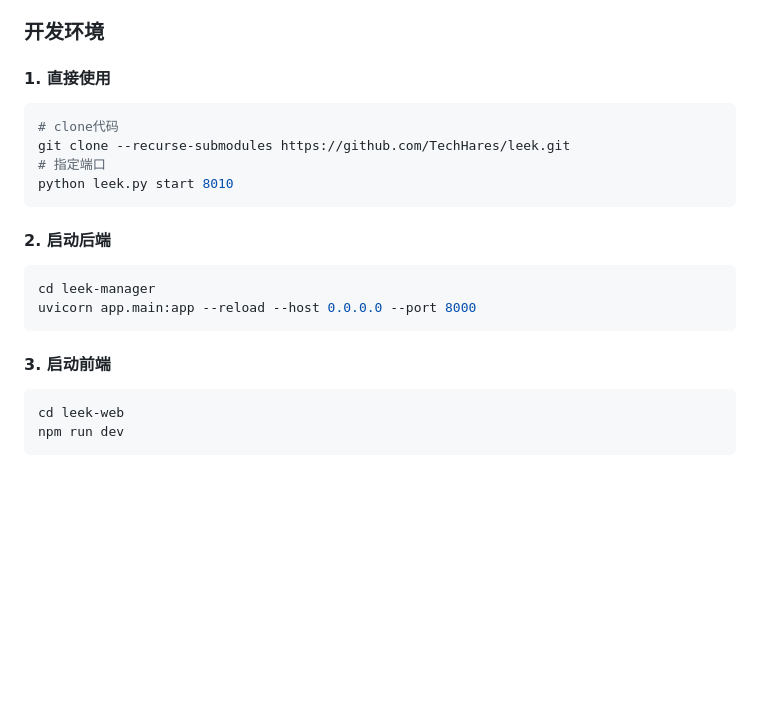
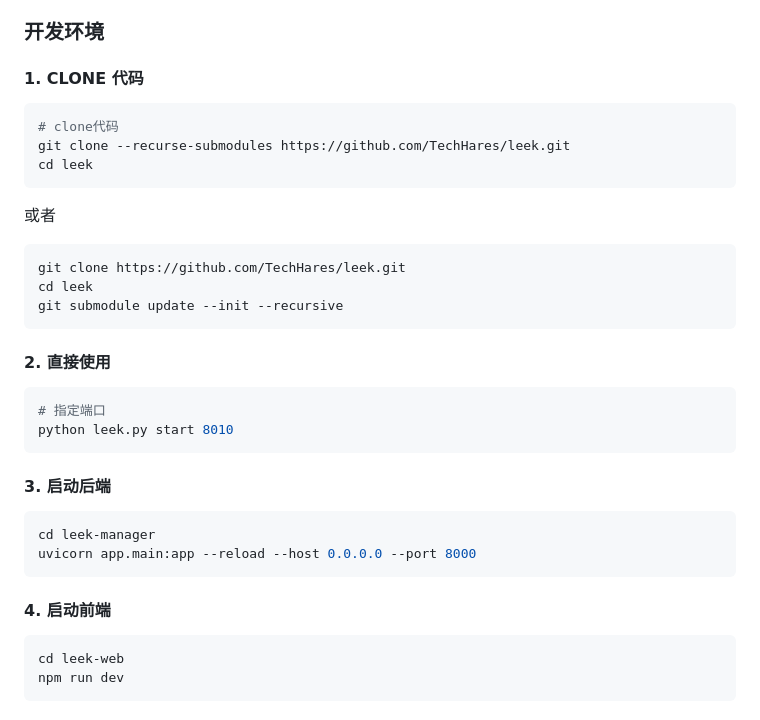
Before and after one commit to TechHares/leek, a Markdown page: README.md, the part around the change. GitHub-like rendering; blank space fills up the shorter version.

````diff
--- a/README.md
+++ b/README.md
@@ -18,21 +18,32 @@ leek/
 
 ### 开发环境
 
-#### 1. 直接使用
+#### 1. CLONE 代码
 ```bash
 # clone代码
 git clone --recurse-submodules https://github.com/TechHares/leek.git
+cd leek
+```
+或者
+```bash
+git clone https://github.com/TechHares/leek.git
+cd leek
+git submodule update --init --recursive
+```
+
+#### 2. 直接使用
+```bash
 # 指定端口
 python leek.py start 8010
 ```
 
-#### 2. 启动后端
+#### 3. 启动后端
 ```bash
 cd leek-manager
 uvicorn app.main:app --reload --host 0.0.0.0 --port 8000
 ```
 
-#### 3. 启动前端
+#### 4. 启动前端
 ```bash
 cd leek-web
 npm run dev
````
